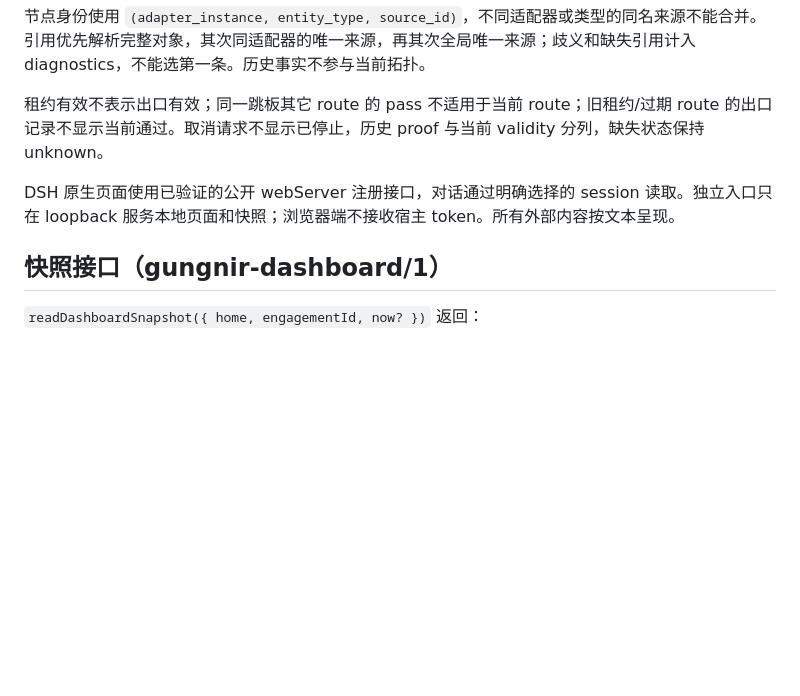
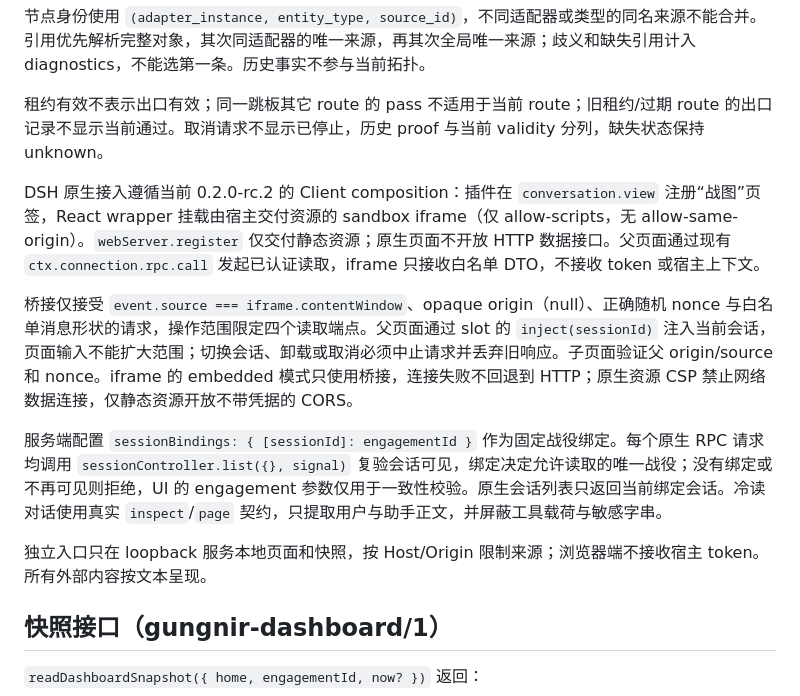
Before and after one commit to 86cloudyun-afk/dsh-gungnir, a Markdown page: docs/dashboard/design.md, the part around the change. Drawn GitHub-style; blank space fills up the shorter version.

Commit message:
docs: bind native dashboard reads to authenticated session-scoped RPC

```diff
--- a/docs/dashboard/design.md
+++ b/docs/dashboard/design.md
@@ -20,7 +20,13 @@
 
 租约有效不表示出口有效；同一跳板其它 route 的 pass 不适用于当前 route；旧租约/过期 route 的出口记录不显示当前通过。取消请求不显示已停止，历史 proof 与当前 validity 分列，缺失状态保持 unknown。
 
-DSH 原生页面使用已验证的公开 webServer 注册接口，对话通过明确选择的 session 读取。独立入口只在 loopback 服务本地页面和快照；浏览器端不接收宿主 token。所有外部内容按文本呈现。
+DSH 原生接入遵循当前 0.2.0-rc.2 的 Client composition：插件在 `conversation.view` 注册“战图”页签，React wrapper 挂载由宿主交付资源的 sandbox iframe（仅 allow-scripts，无 allow-same-origin）。`webServer.register` 仅交付静态资源；原生页面不开放 HTTP 数据接口。父页面通过现有 `ctx.connection.rpc.call` 发起已认证读取，iframe 只接收白名单 DTO，不接收 token 或宿主上下文。
+
+桥接仅接受 `event.source === iframe.contentWindow`、opaque origin（null）、正确随机 nonce 与白名单消息形状的请求，操作范围限定四个读取端点。父页面通过 slot 的 `inject(sessionId)` 注入当前会话，页面输入不能扩大范围；切换会话、卸载或取消必须中止请求并丢弃旧响应。子页面验证父 origin/source 和 nonce。iframe 的 embedded 模式只使用桥接，连接失败不回退到 HTTP；原生资源 CSP 禁止网络数据连接，仅静态资源开放不带凭据的 CORS。
+
+服务端配置 `sessionBindings: { [sessionId]: engagementId }` 作为固定战役绑定。每个原生 RPC 请求均调用 `sessionController.list({}, signal)` 复验会话可见，绑定决定允许读取的唯一战役；没有绑定或不再可见则拒绝，UI 的 engagement 参数仅用于一致性校验。原生会话列表只返回当前绑定会话。冷读对话使用真实 `inspect`/`page` 契约，只提取用户与助手正文，并屏蔽工具载荷与敏感字串。
+
+独立入口只在 loopback 服务本地页面和快照，按 Host/Origin 限制来源；浏览器端不接收宿主 token。所有外部内容按文本呈现。
 
 ## 快照接口（gungnir-dashboard/1）
 
```
Also changed, not shown: 1 other file.
